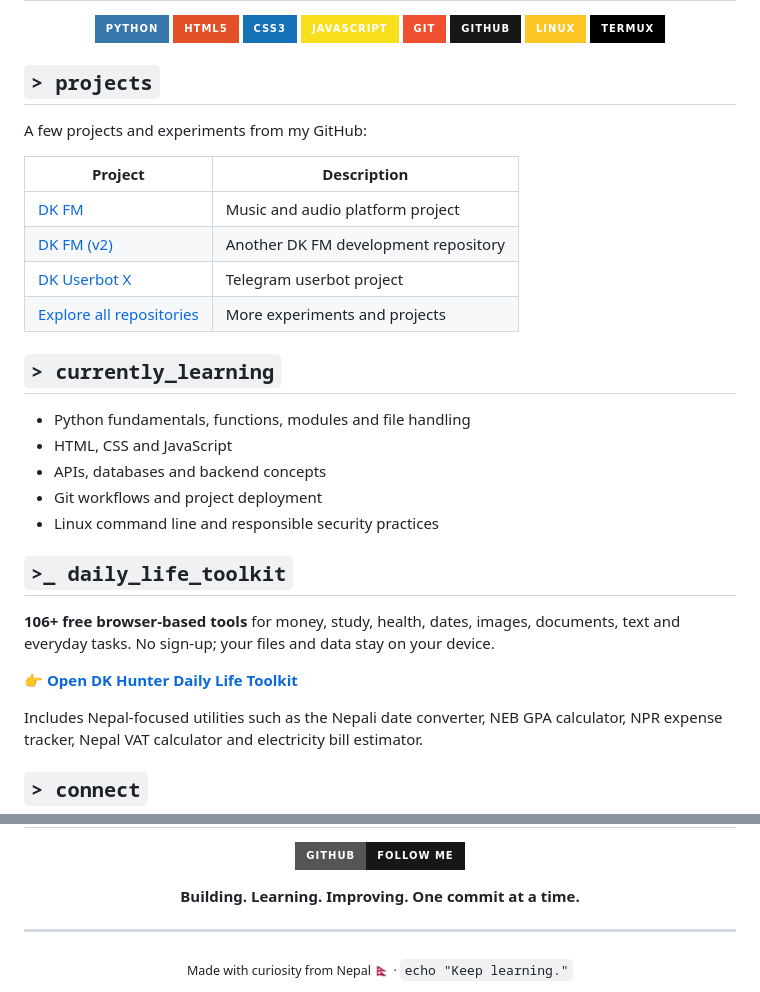
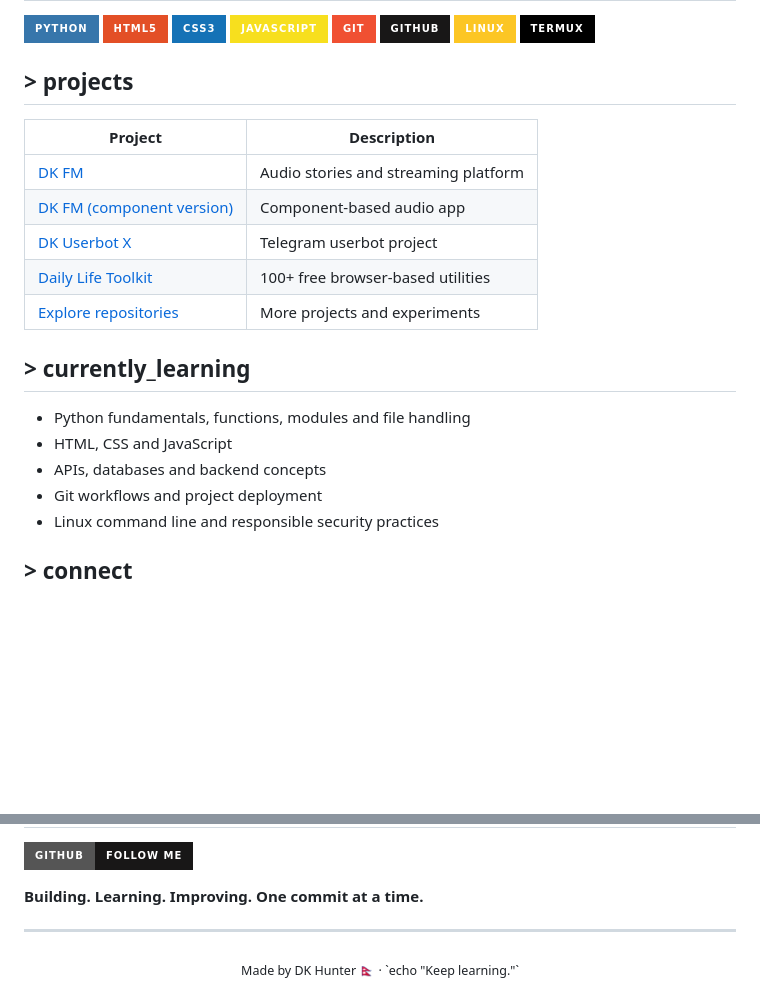
Before and after one commit to Dk-Hunterx/iammanojbhatta, a Markdown page: README.md, 2 parts joined by grey strips. GitHub-like rendering; badges without logos; blank space fills up the shorter version.

Commit message:
Personalize GitHub profile README for Dk-Hunterx

```diff
--- a/README.md
+++ b/README.md
@@ -39,20 +37,17 @@ Hi! I'm **DK Hunter**, a developer-in-progress from **Nepal**. I enjoy learning
 ![Linux](https://img.shields.io/badge/Linux-FCC624?style=for-the-badge&logo=linux&logoColor=black)
 ![Termux](https://img.shields.io/badge/Termux-000000?style=for-the-badge&logo=terminal&logoColor=white)
 
-</div>
-
-## `> projects`
-
-A few projects and experiments from my GitHub:
+## > projects
 
 | Project | Description |
 |---|---|
-| [DK FM](https://github.com/Dk-Hunterx/Dk_fm) | Music and audio platform project |
-| [DK FM (v2)](https://github.com/Dk-Hunterx/Dk_fm0) | Another DK FM development repository |
+| [DK FM](https://github.com/Dk-Hunterx/Dk_fm) | Audio stories and streaming platform |
+| [DK FM (component version)](https://github.com/Dk-Hunterx/Dk-fm) | Component-based audio app |
 | [DK Userbot X](https://github.com/Dk-Hunterx/Dk_userbotx) | Telegram userbot project |
-| [Explore all repositories](https://github.com/Dk-Hunterx?tab=repositories) | More experiments and projects |
+| [Daily Life Toolkit](https://dk-hunterx.github.io/iammanojbhatta/daily-life-toolkit/) | 100+ free browser-based utilities |
+| [Explore repositories](https://github.com/Dk-Hunterx?tab=repositories) | More projects and experiments |
 
-## `> currently_learning`
+## > currently_learning
 
 - Python fundamentals, functions, modules and file handling
 - HTML, CSS and JavaScript
@@ -60,17 +55,7 @@ A few projects and experiments from my GitHub:
 - Git workflows and project deployment
 - Linux command line and responsible security practices
 
-## `>_ daily_life_toolkit`
-
-**106+ free browser-based tools** for money, study, health, dates, images, documents, text and everyday tasks. No sign-up; your files and data stay on your device.
-
-👉 **[Open DK Hunter Daily Life Toolkit](https://dk-hunterx.github.io/iammanojbhatta/daily-life-toolkit/)**
-
-Includes Nepal-focused utilities such as the Nepali date converter, NEB GPA calculator, NPR expense tracker, Nepal VAT calculator and electricity bill estimator.
-
-## `> connect`
-
-<div align="center">
+## > connect
 
 [![GitHub](https://img.shields.io/badge/GitHub-Follow%20me-181717?style=for-the-badge&logo=github)](https://github.com/Dk-Hunterx)
 
@@ -81,7 +64,5 @@ Includes Nepal-focused utilities such as the Nepali date converter, NEB GPA calc
 ---
 
 <div align="center">
-
-<sub>Made with curiosity from Nepal 🇳🇵 · `echo "Keep learning."`</sub>
-
+<sub>Made by DK Hunter 🇳🇵 · `echo "Keep learning."`</sub>
 </div>
```
Also changed, not shown: other parts of README.md (+2 -6 lines).
